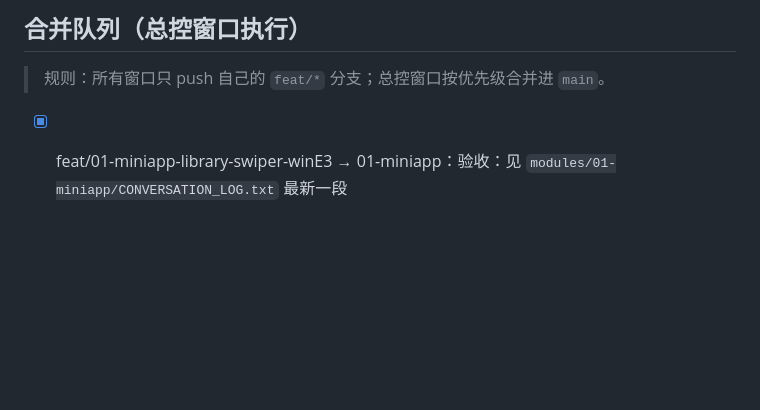
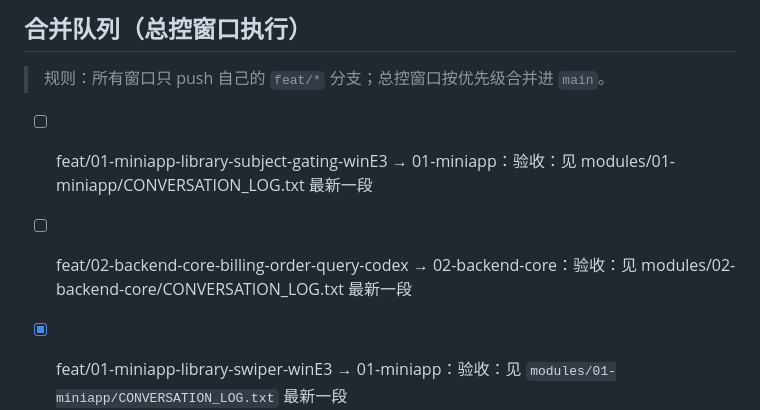
Before and after one commit to kipp7/Education-Auxiliary-Services, a Markdown page: modules/99-hub/REQUESTS.md, the part around the change. Rendered like a GitHub page; blank space fills up the shorter version.

Commit message:
hub:auto-enqueue from module logs (2)

```diff
--- a/modules/99-hub/REQUESTS.md
+++ b/modules/99-hub/REQUESTS.md
@@ -18,6 +18,8 @@
 ## 合并队列（总控窗口执行）
 > 规则：所有窗口只 push 自己的 `feat/*` 分支；总控窗口按优先级合并进 `main`。
 
+- [ ] feat/01-miniapp-library-subject-gating-winE3 → 01-miniapp：验收：见 modules/01-miniapp/CONVERSATION_LOG.txt 最新一段
+- [ ] feat/02-backend-core-billing-order-query-codex → 02-backend-core：验收：见 modules/02-backend-core/CONVERSATION_LOG.txt 最新一段
 - [x] feat/01-miniapp-library-swiper-winE3 → 01-miniapp：验收：见 `modules/01-miniapp/CONVERSATION_LOG.txt` 最新一段
 - [x] `feat/99-hub-autoenqueue-from-module-logs` → 99-hub：daemon 自动从各模块日志入队（A 流程零转发）
 - [x] `feat/99-hub-m1m2-checklist-mcp` → 99-hub：M1/M2 对齐清单 + MCP 小程序验收日志（合并后修复队列可读性）
```
